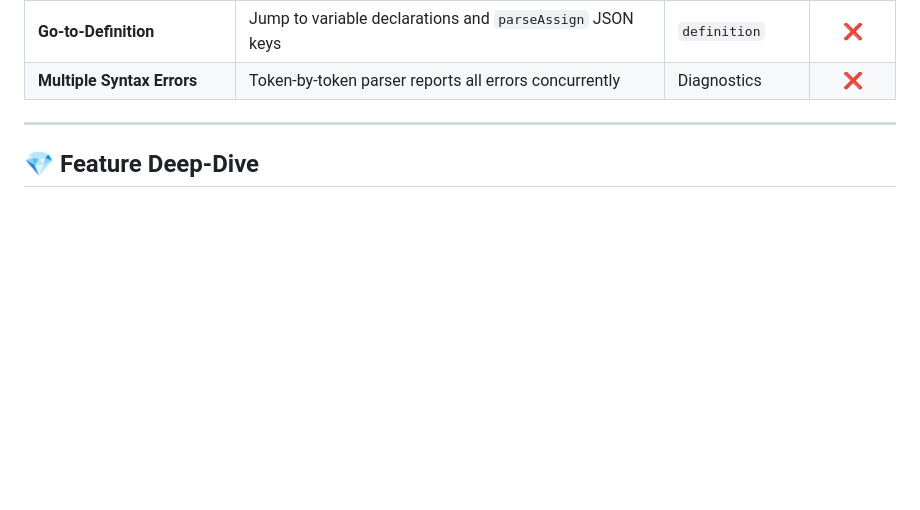
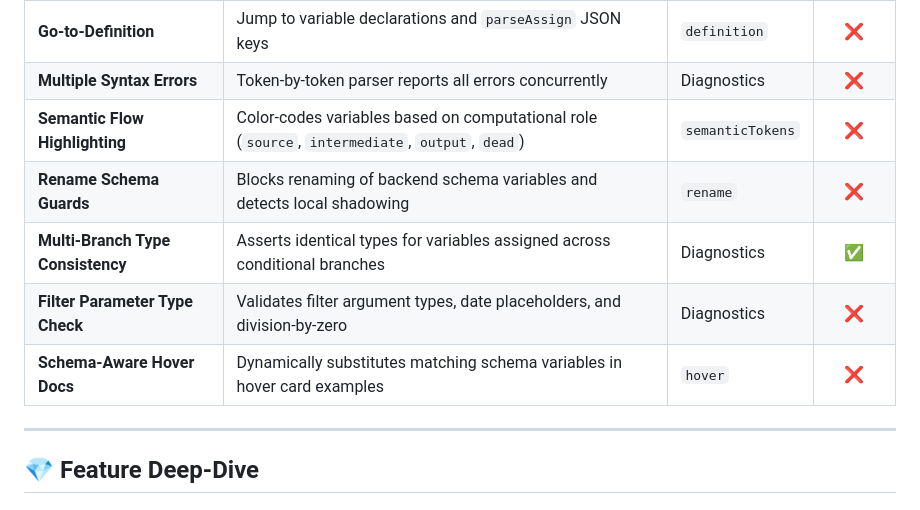
Before and after one commit to sonuKumar03/liquid-lsp, a Markdown page: README.md, the part around the change. GitHub-like rendering; blank space fills up the shorter version.

```diff
--- a/README.md
+++ b/README.md
@@ -80,6 +80,12 @@ liquid-lsp/
 | **Document Outline** | Variable and block tree with precise selection ranges (Chevrotain-powered) | `documentSymbol` | ❌ |
 | **Go-to-Definition** | Jump to variable declarations and `parseAssign` JSON keys | `definition` | ❌ |
 | **Multiple Syntax Errors** | Token-by-token parser reports all errors concurrently | Diagnostics | ❌ |
+| **Semantic Flow Highlighting** | Color-codes variables based on computational role (`source`, `intermediate`, `output`, `dead`) | `semanticTokens` | ❌ |
+| **Rename Schema Guards** | Blocks renaming of backend schema variables and detects local shadowing | `rename` | ❌ |
+| **Multi-Branch Type Consistency** | Asserts identical types for variables assigned across conditional branches | Diagnostics | ✅ |
+| **Filter Parameter Type Check** | Validates filter argument types, date placeholders, and division-by-zero | Diagnostics | ❌ |
+| **Schema-Aware Hover Docs** | Dynamically substitutes matching schema variables in hover card examples | `hover` | ❌ |
+
 
 ---
 
```
Also changed, not shown: packages/lsp-common/README.md (+8 -0 lines).
